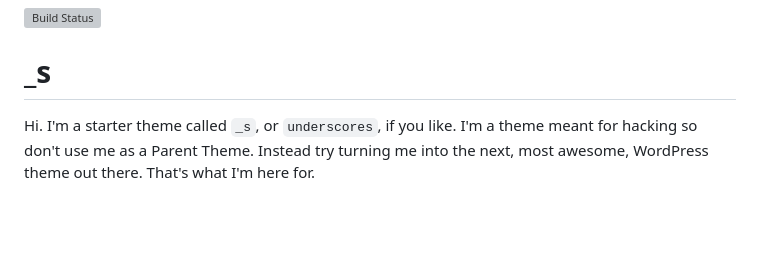
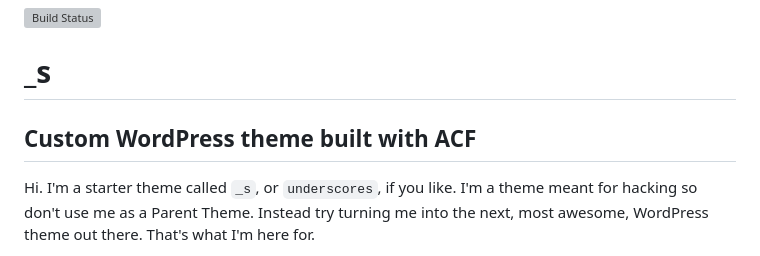
Before and after one commit to ppazosmouro/Food-Truck, a Markdown page: README.md, the part around the change. GitHub-like rendering; blank space fills up the shorter version; grey boxes are pictures that could not be loaded.

```diff
--- a/README.md
+++ b/README.md
@@ -2,6 +2,8 @@
 
 _s
 ===
+
+## Custom WordPress theme built with ACF
 
 Hi. I'm a starter theme called `_s`, or `underscores`, if you like. I'm a theme meant for hacking so don't use me as a Parent Theme. Instead try turning me into the next, most awesome, WordPress theme out there. That's what I'm here for.
 
```
